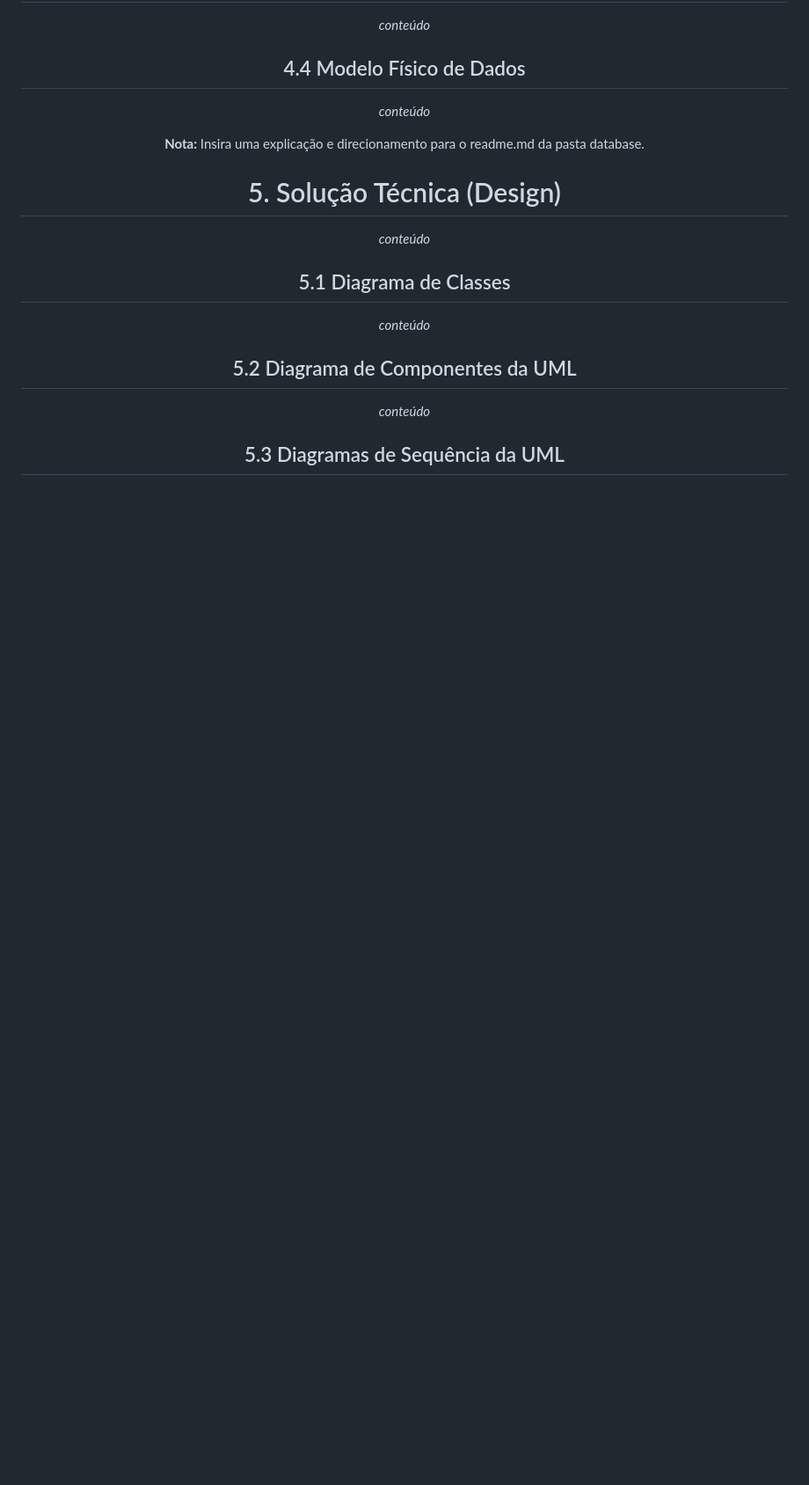
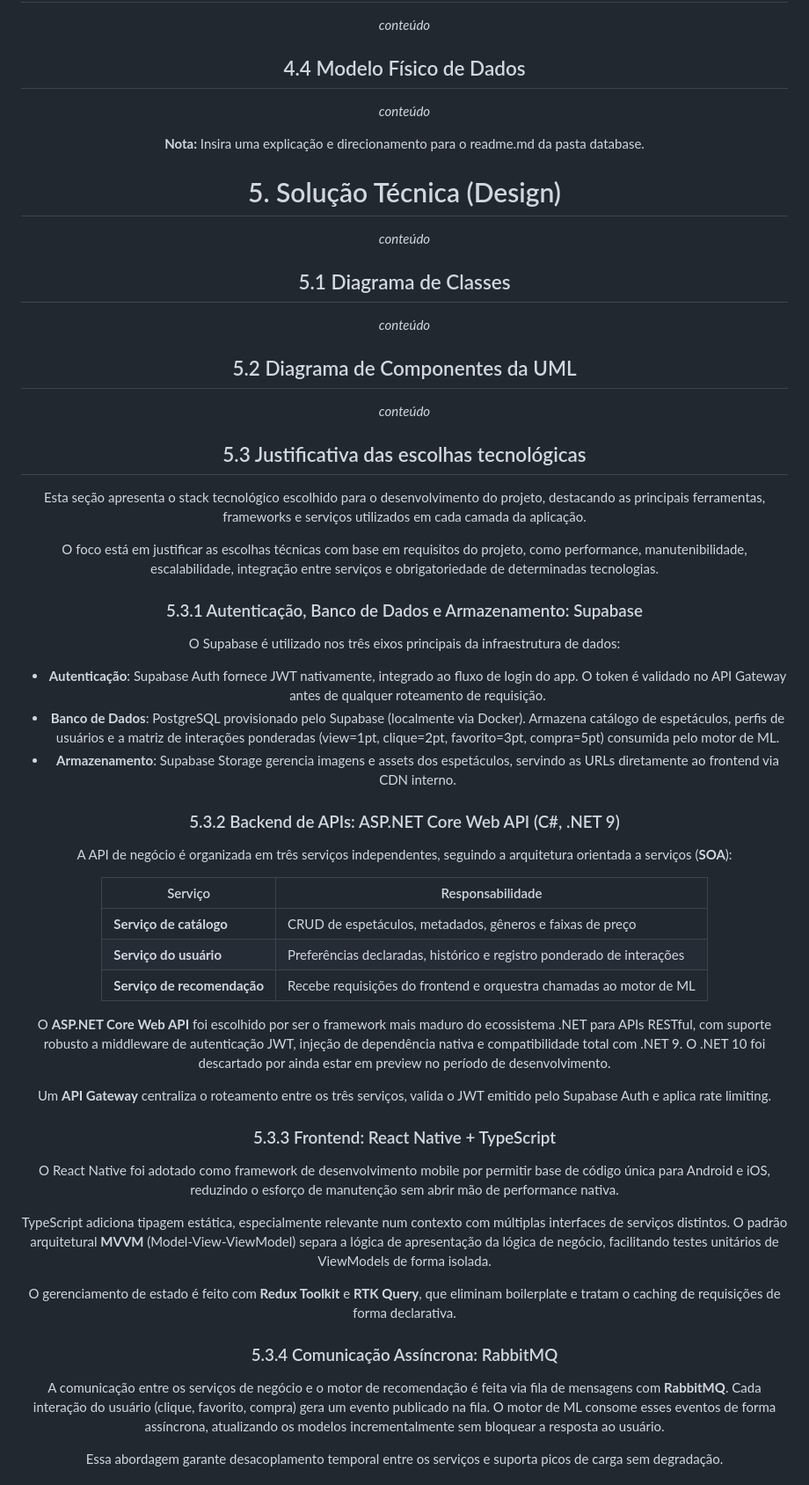
Before and after one commit to jjalmeidadev/spotlight, a Markdown page: documentos/Projeto.md, the part around one of its changes. Shown at 88% size. GitHub-like rendering; blank space fills up the shorter version.

Commit message:
docs: documenta justificativa das stacks #63

```diff
--- a/documentos/Projeto.md
+++ b/documentos/Projeto.md
@@ -1145,4 +1145,45 @@ _conteúdo_
 ## 5.2 Diagrama de Componentes da UML
 _conteúdo_
 
-## 5.3 Diagramas de Sequência da UML
+## 5.3 Justificativa das escolhas tecnológicas
+
+Esta seção apresenta o stack tecnológico escolhido para o desenvolvimento do projeto, destacando as principais ferramentas, frameworks e serviços utilizados em cada camada da aplicação.
+
+O foco está em justificar as escolhas técnicas com base em requisitos do projeto, como performance, manutenibilidade, escalabilidade, integração entre serviços e obrigatoriedade de determinadas tecnologias.
+
+### 5.3.1 Autenticação, Banco de Dados e Armazenamento: Supabase
+
+O Supabase é utilizado nos três eixos principais da infraestrutura de dados:
+
+- **Autenticação**: Supabase Auth fornece JWT nativamente, integrado ao fluxo de login do app. O token é validado no API Gateway antes de qualquer roteamento de requisição.
+- **Banco de Dados**: PostgreSQL provisionado pelo Supabase (localmente via Docker). Armazena catálogo de espetáculos, perfis de usuários e a matriz de interações ponderadas (view=1pt, clique=2pt, favorito=3pt, compra=5pt) consumida pelo motor de ML.
+- **Armazenamento**: Supabase Storage gerencia imagens e assets dos espetáculos, servindo as URLs diretamente ao frontend via CDN interno.
+
+### 5.3.2 Backend de APIs: ASP.NET Core Web API (C#, .NET 9)
+
+A API de negócio é organizada em três serviços independentes, seguindo a arquitetura orientada a serviços (**SOA**):
+
+| Serviço                | Responsabilidade |
+|------------------------|------------------|
+| **Serviço de catálogo**    | CRUD de espetáculos, metadados, gêneros e faixas de preço |
+| **Serviço do usuário**       | Preferências declaradas, histórico e registro ponderado de interações |
+| **Serviço de recomendação** | Recebe requisições do frontend e orquestra chamadas ao motor de ML |
+
+O **ASP.NET Core Web API** foi escolhido por ser o framework mais maduro do ecossistema .NET para APIs RESTful, com suporte robusto a middleware de autenticação JWT, injeção de dependência nativa e compatibilidade total com .NET 9. O .NET 10 foi descartado por ainda estar em preview no período de desenvolvimento.
+
+Um **API Gateway** centraliza o roteamento entre os três serviços, valida o JWT emitido pelo Supabase Auth e aplica rate limiting.
+
+### 5.3.3 Frontend: React Native + TypeScript
+
+O React Native foi adotado como framework de desenvolvimento mobile por permitir base de código única para Android e iOS, reduzindo o esforço de manutenção sem abrir mão de performance nativa.
+
+TypeScript adiciona tipagem estática, especialmente relevante num contexto com múltiplas interfaces de serviços distintos. O padrão arquitetural **MVVM** (Model-View-ViewModel) separa a lógica de apresentação da lógica de negócio, facilitando testes unitários de ViewModels de forma isolada.
+
+O gerenciamento de estado é feito com **Redux Toolkit** e **RTK Query**, que eliminam boilerplate e tratam o caching de requisições de forma declarativa.
+
+### 5.3.4 Comunicação Assíncrona: RabbitMQ
+
+A comunicação entre os serviços de negócio e o motor de recomendação é feita via fila de mensagens com **RabbitMQ**. Cada interação do usuário (clique, favorito, compra) gera um evento publicado na fila. O motor de ML consome esses eventos de forma assíncrona, atualizando os modelos incrementalmente sem bloquear a resposta ao usuário.
+
+Essa abordagem garante desacoplamento temporal entre os serviços e suporta picos de carga sem degradação.
+
```
Also changed, not shown: other parts of documentos/Projeto.md (+27 -3 lines).
